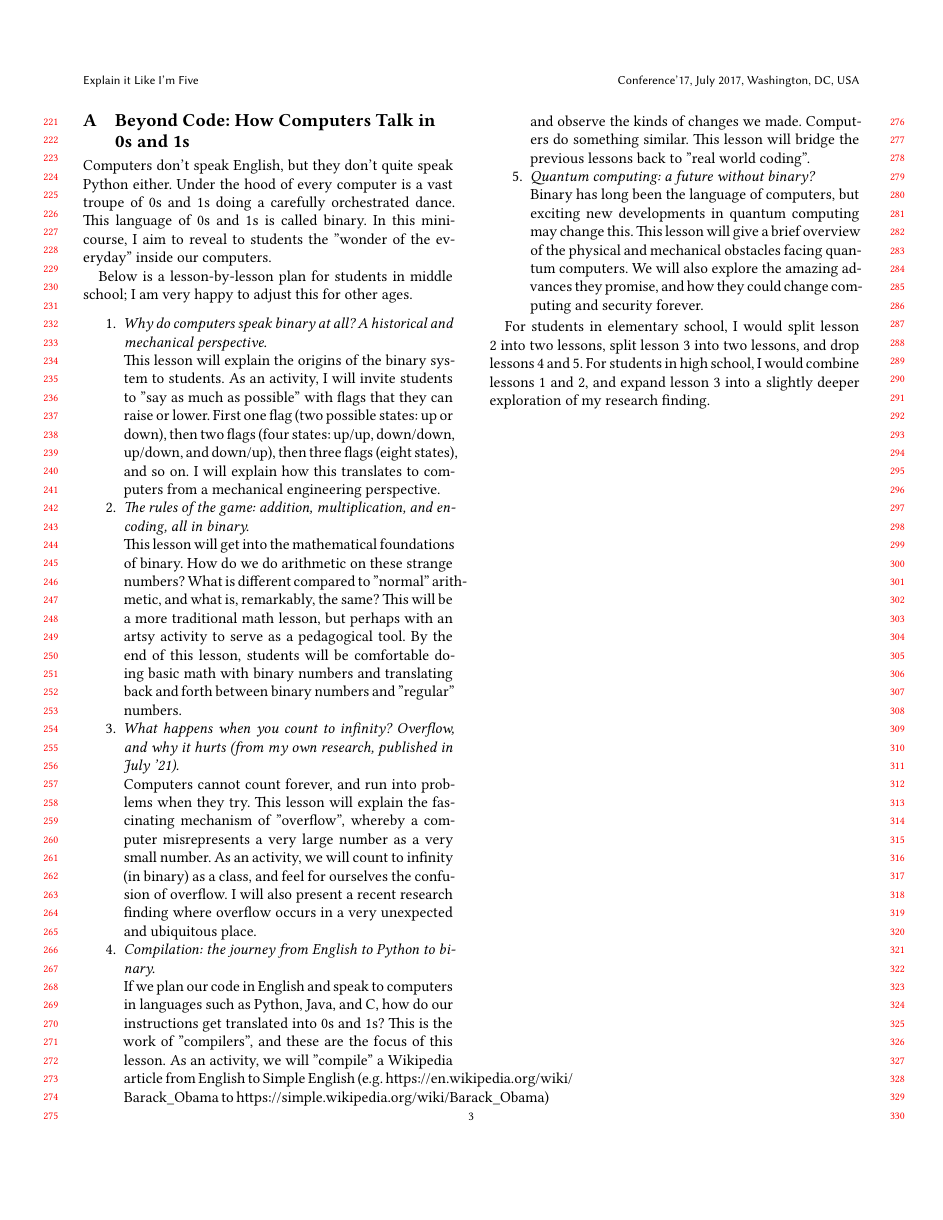
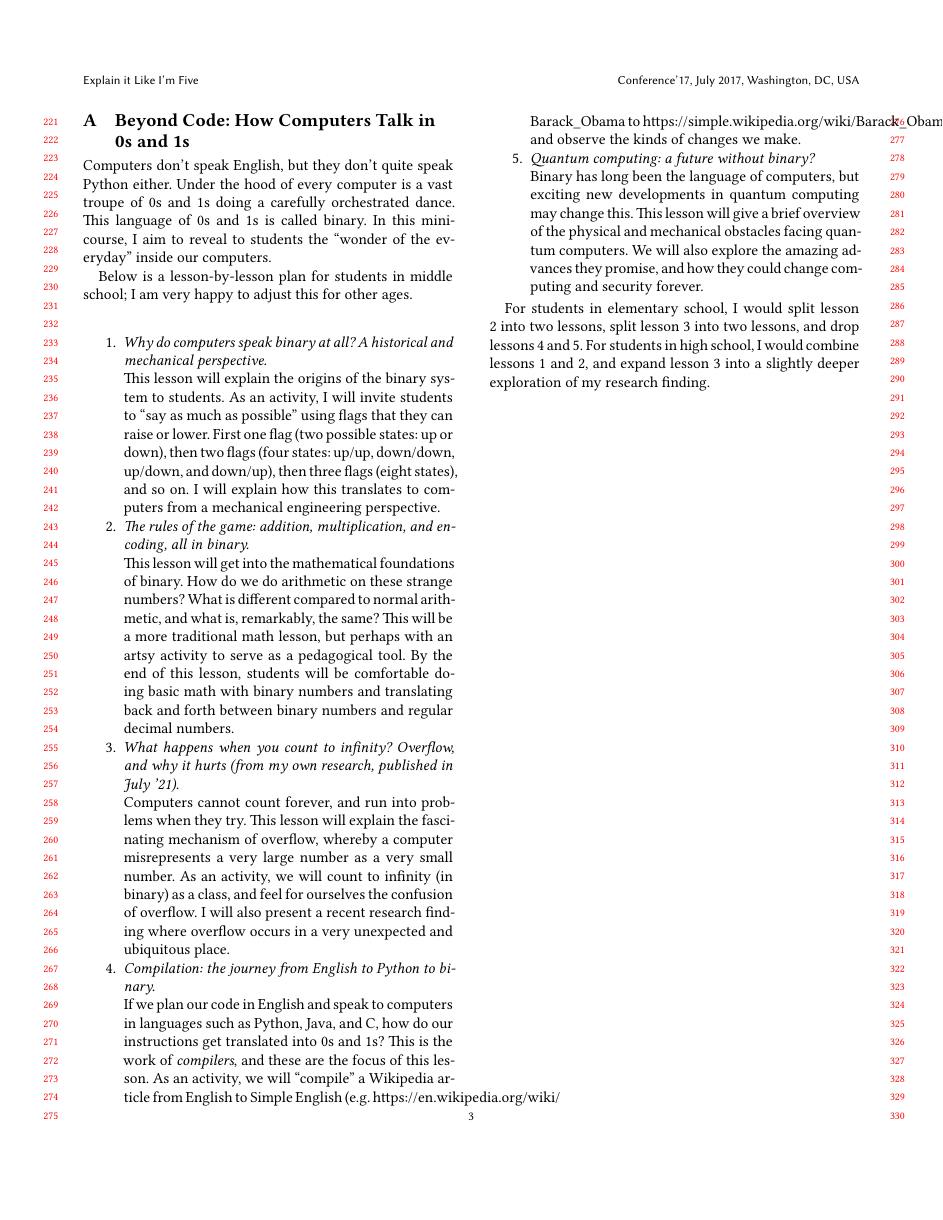
Before and after one commit to anshumanmohan/eli5, a LaTeX paper (paper.tex, which reads appendix.tex): page 3 of 4. Compiled offline with XeLaTeX.

Commit message:
Nits in appendix

```diff
--- a/appendix.tex
+++ b/appendix.tex
@@ -2,9 +2,9 @@
 \label{appendix:pitch}
 
 Computers don't speak English, but they don't quite speak Python either.
-Under the hood of every computer is a vast troupe of 0s and 1s doing a carefully orchestrated dance.
-This language of 0s and 1s is called binary.
-In this mini-course, I aim to reveal to students the "wonder of the everyday" inside our computers.
+Under the hood of every computer is a vast troupe of $0$s and $1$s doing a carefully orchestrated dance.
+This language of $0$s and $1$s is called binary.
+In this mini-course, I aim to reveal to students the ``wonder of the everyday'' inside our computers.
 
 Below is a lesson-by-lesson plan for students in middle school; I am very happy to adjust this for other ages.
 
@@ -12,7 +12,7 @@ Below is a lesson-by-lesson plan for students in middle school; I am very happy
   \item \emph{Why do computers speak binary at all? A historical and mechanical perspective.}
 
   This lesson will explain the origins of the binary system to students.
-  As an activity, I will invite students to "say as much as possible" with flags that they can raise or lower.
+  As an activity, I will invite students to ``say as much as possible'' using flags that they can raise or lower.
   First one flag (two possible states: up or down), then two flags (four states: up/up, down/down, up/down, and down/up), then three flags (eight states), and so on.
   I will explain how this translates to computers from a mechanical engineering perspective.
 
@@ -20,24 +20,22 @@ Below is a lesson-by-lesson plan for students in middle school; I am very happy
 
   This lesson will get into the mathematical foundations of binary.
   How do we do arithmetic on these strange numbers?
-  What is different compared to "normal" arithmetic, and what is, remarkably, the same?
+  What is different compared to normal arithmetic, and what is, remarkably, the same?
   This will be a more traditional math lesson, but perhaps with an artsy activity to serve as a pedagogical tool.
-  By the end of this lesson, students will be comfortable doing basic math with binary numbers and translating back and forth between binary numbers and "regular" numbers.
+  By the end of this lesson, students will be comfortable doing basic math with binary numbers and translating back and forth between binary numbers and regular decimal numbers.
 
   \item \emph{What happens when you count to infinity? Overflow, and why it hurts (from my own research, published in July '21).}
 
   Computers cannot count forever, and run into problems when they try.
-  This lesson will explain the fascinating mechanism of "overflow", whereby a computer misrepresents a very large number as a very small number.
+  This lesson will explain the fascinating mechanism of overflow, whereby a computer misrepresents a very large number as a very small number.
   As an activity, we will count to infinity (in binary) as a class, and feel for ourselves the confusion of overflow.
   I will also present a recent research finding where overflow occurs in a very unexpected and ubiquitous place.
 
   \item \emph{Compilation: the journey from English to Python to binary.}
 
   If we plan our code in English and speak to computers in languages such as Python, Java, and C, how do our instructions get translated into 0s and 1s?
-  This is the work of "compilers", and these are the focus of this lesson.
-  As an activity, we will "compile" a Wikipedia article from English to Simple English (e.g. https://en.wikipedia.org/wiki/ Barack\_Obama to https://simple.wikipedia.org/wiki/Barack\_Obama) and observe the kinds of changes we made.
-  Computers do something similar.
-  This lesson will bridge the previous lessons back to "real world coding".
+  This is the work of \emph{compilers}, and these are the focus of this lesson.
+  As an activity, we will ``compile'' a Wikipedia article from English to Simple English (e.g. https://en.wikipedia.org/wiki/ Barack\_Obama to https://simple.wikipedia.org/wiki/Barack\_Obama) and observe the kinds of changes we make.
 
   \item \emph{Quantum computing: a future without binary?}
 
```
